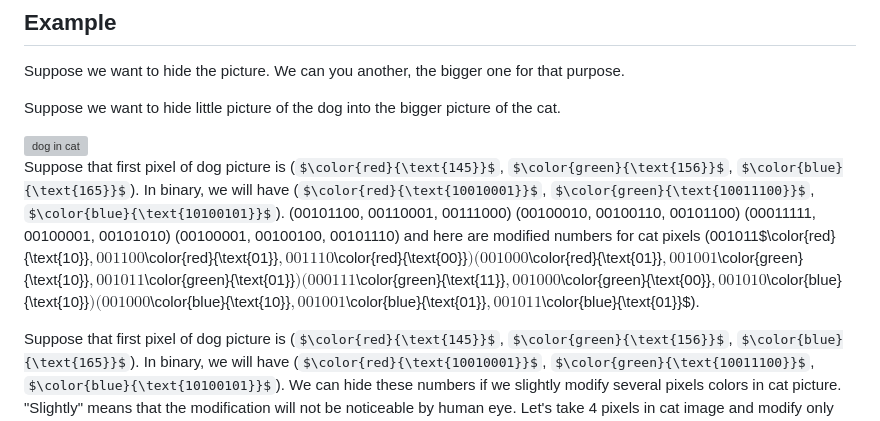
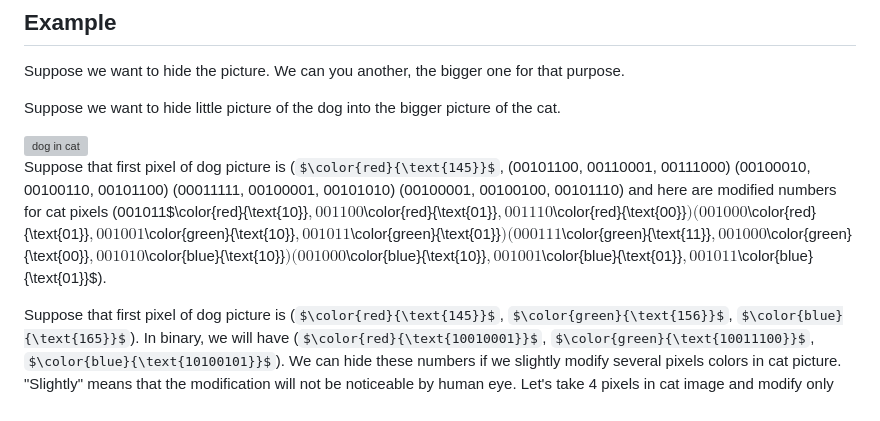
Before and after one commit to paatagog/t, a Markdown page: README.md, the part around the change. GitHub-like rendering; some formulas as TeX source; grey boxes are pictures that could not be loaded.

```diff
--- a/README.md
+++ b/README.md
@@ -17,7 +17,7 @@ Suppose we want to hide little picture of the dog into the bigger picture of the
 
 <img src="pictures-readme/hide-en-01.png" alt="dog in cat" width="800">
 
-Suppose that first pixel of dog picture is ($\color{red}{\text{145}}$, $\color{green}{\text{156}}$, $\color{blue}{\text{165}}$). In binary, we will have ($\color{red}{\text{10010001}}$, $\color{green}{\text{10011100}}$, $\color{blue}{\text{10100101}}$). (00101100, 00110001, 00111000) (00100010, 00100110, 00101100) (00011111, 00100001, 00101010) (00100001,  00100100, 00101110) and here are modified numbers for cat pixels (001011$\color{red}{\text{10}}$, 001100$\color{red}{\text{01}}$, 001110$\color{red}{\text{00}}$) (001000$\color{red}{\text{01}}$, 001001$\color{green}{\text{10}}$, 001011$\color{green}{\text{01}}$) (000111$\color{green}{\text{11}}$, 001000$\color{green}{\text{00}}$, 001010$\color{blue}{\text{10}}$) (001000$\color{blue}{\text{10}}$,  001001$\color{blue}{\text{01}}$, 001011$\color{blue}{\text{01}}$).
+Suppose that first pixel of dog picture is ($\color{red}{\text{145}}$, (00101100, 00110001, 00111000) (00100010, 00100110, 00101100) (00011111, 00100001, 00101010) (00100001,  00100100, 00101110) and here are modified numbers for cat pixels (001011$\color{red}{\text{10}}$, 001100$\color{red}{\text{01}}$, 001110$\color{red}{\text{00}}$) (001000$\color{red}{\text{01}}$, 001001$\color{green}{\text{10}}$, 001011$\color{green}{\text{01}}$) (000111$\color{green}{\text{11}}$, 001000$\color{green}{\text{00}}$, 001010$\color{blue}{\text{10}}$) (001000$\color{blue}{\text{10}}$,  001001$\color{blue}{\text{01}}$, 001011$\color{blue}{\text{01}}$).
 
 
 
```
